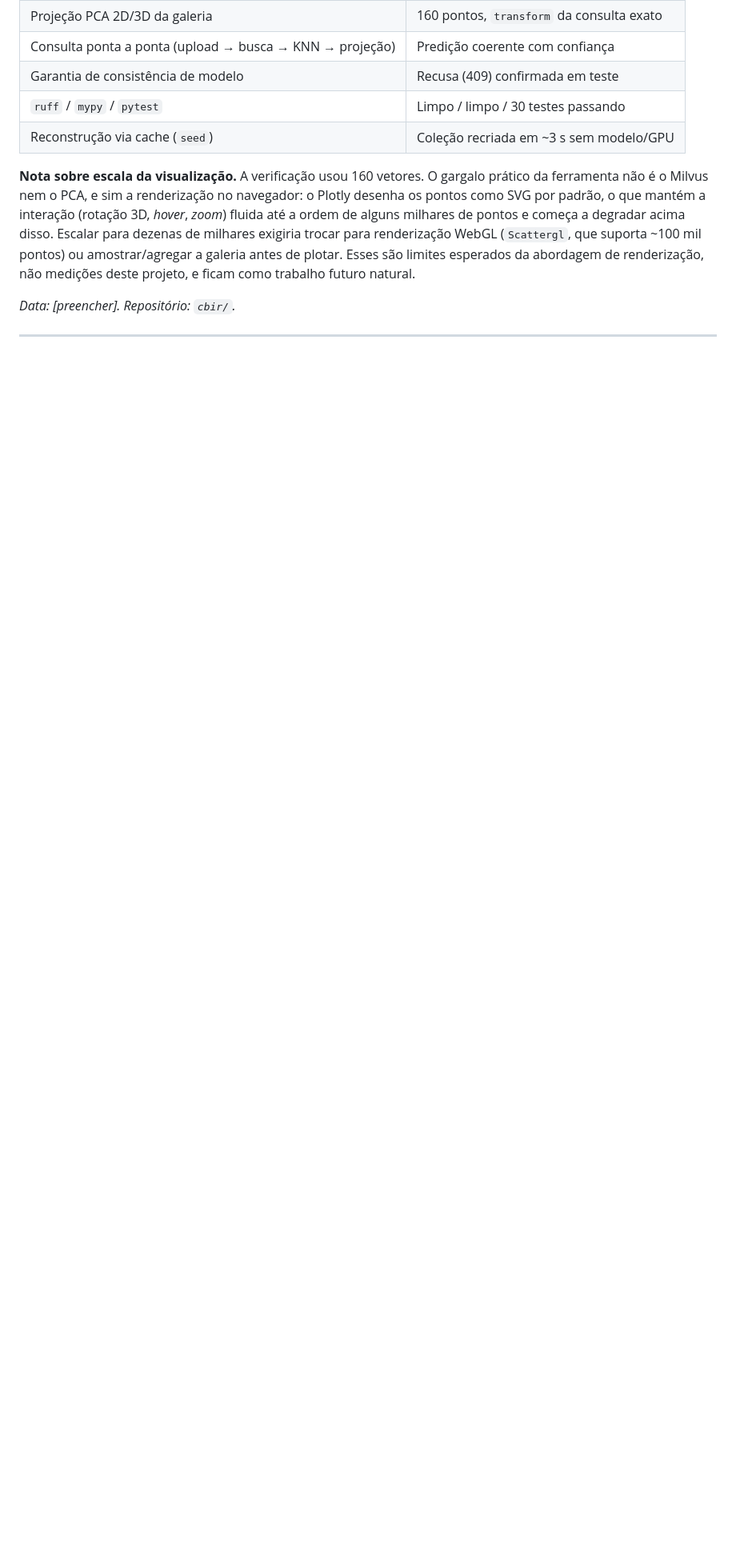
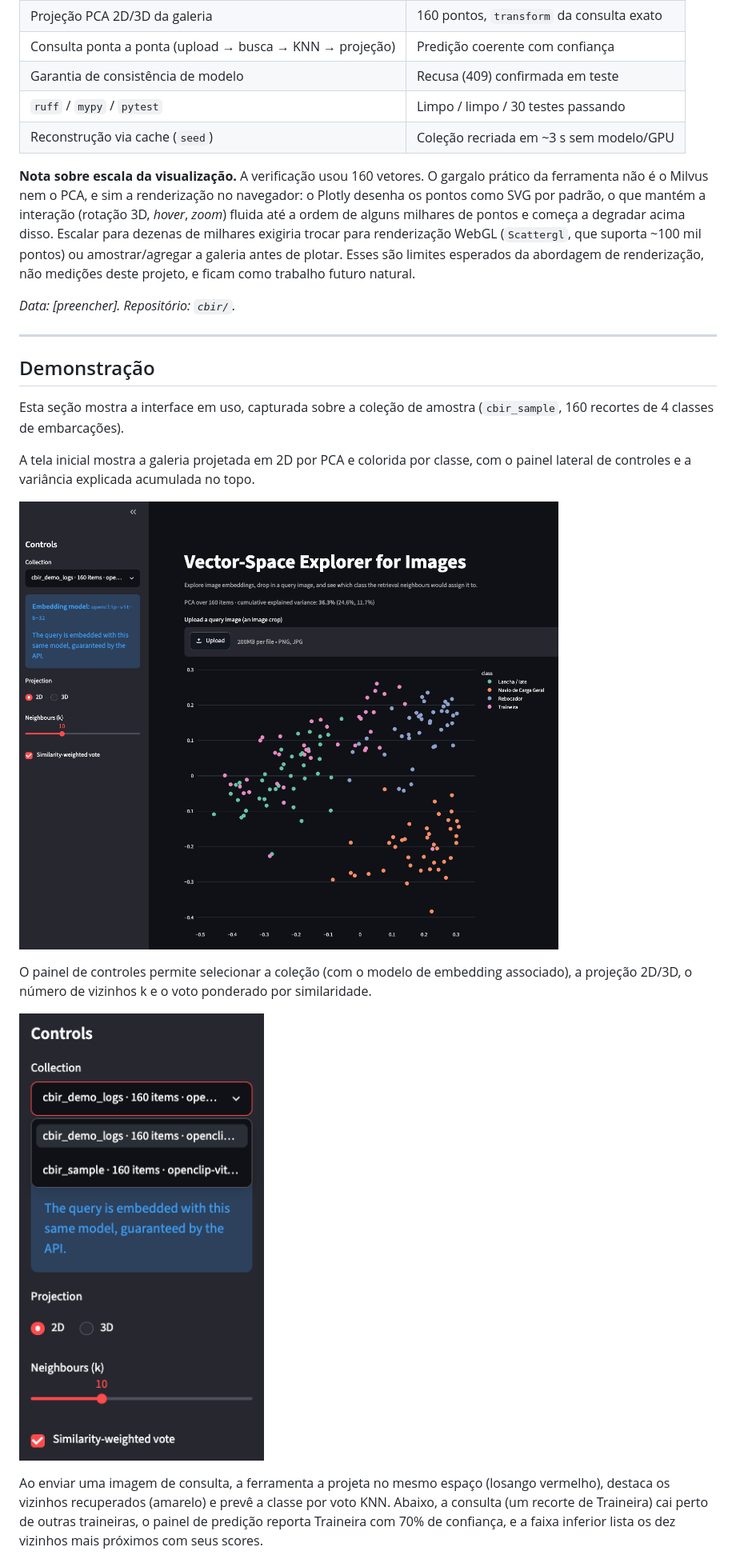
Before and after one commit to gabrivoy/masters-cbir, a Markdown page: docs/RELATORIO.md, the part around the change printed below. Shown: that part at 80% size. Drawn GitHub-style; pictures changed too: docs/01_user_interface_when_open_app.png (added), docs/02_side_bar_collection_projection_etc_options.png (added); blank space fills up the shorter version.

```diff
--- a/docs/RELATORIO.md
+++ b/docs/RELATORIO.md
@@ -643,3 +646,17 @@ _Data: [preencher]. Repositório: `cbir/`._
 
 ---
 
+## Demonstração
+
+Esta seção mostra a interface em uso, capturada sobre a coleção de amostra (`cbir_sample`, 160 recortes de 4 classes de embarcações).
+
+A tela inicial mostra a galeria projetada em 2D por PCA e colorida por classe, com o painel lateral de controles e a variância explicada acumulada no topo.
+
+![Tela inicial: projeção 2D da galeria, colorida por classe.](01_user_interface_when_open_app.png)
+
+O painel de controles permite selecionar a coleção (com o modelo de embedding associado), a projeção 2D/3D, o número de vizinhos k e o voto ponderado por similaridade.
+
+![Painel de controles, com a coleção e seu modelo de embedding.](02_side_bar_collection_projection_etc_options.png)
+
+Ao enviar uma imagem de consulta, a ferramenta a projeta no mesmo espaço (losango vermelho), destaca os vizinhos recuperados (amarelo) e prevê a classe por voto KNN. Abaixo, a consulta (um recorte de Traineira) cai perto de outras traineiras, o painel de predição reporta Traineira com 70% de confiança, e a faixa inferior lista os dez vizinhos mais próximos com seus scores.
+
```
Also changed, not shown: other parts of docs/RELATORIO.md (+16 -1 lines), README.md (+2 -0 lines), docs/REPORT.md (+30 -1 lines), docs/04_2d_results.png (added), docs/05_3d_results.png (added), docs/image_fastapi_docs.png (added).
